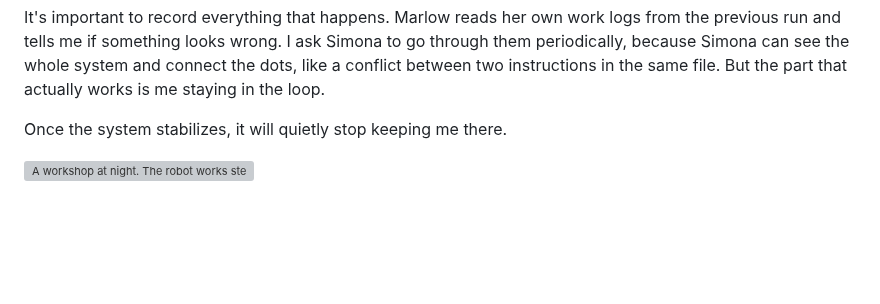
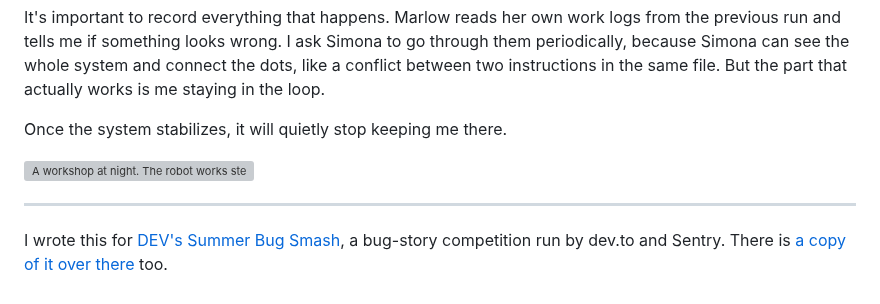
Before and after one commit to hiper2d/blog, a Markdown page: posts/2026-08-16-self-fixing-agent.md, the part around the change. GitHub-like rendering; blank space fills up the shorter version; grey boxes are pictures that could not be loaded.

Commit message:
Note the Bug Smash competition on the self-fixing-agent post
Closing note linking to dev.to/bugsmash and to the dev.to copy of the
article. Placed after the last image so it does not interrupt the opening.

Co-Authored-By: Claude Opus 5 (1M context) <noreply@anthropic.com>

```diff
--- a/posts/2026-08-16-self-fixing-agent.md
+++ b/posts/2026-08-16-self-fixing-agent.md
@@ -217,3 +217,7 @@ It's important to record everything that happens. Marlow reads her own work logs
 Once the system stabilizes, it will quietly stop keeping me there.
 
 ![A workshop at night. The robot works steadily at a console with its back turned. Beside it, an empty desk chair and a cold coffee mug. Across the room a door is swinging quietly shut. Nobody is there.](/images/selffix-08-empty-chair-outro.jpg)
+
+---
+
+I wrote this for [DEV's Summer Bug Smash](https://dev.to/bugsmash), a bug-story competition run by dev.to and Sentry. There is [a copy of it over there](https://dev.to/hiper2d/rise-and-fall-of-a-self-fixing-agent-77h) too.
```
